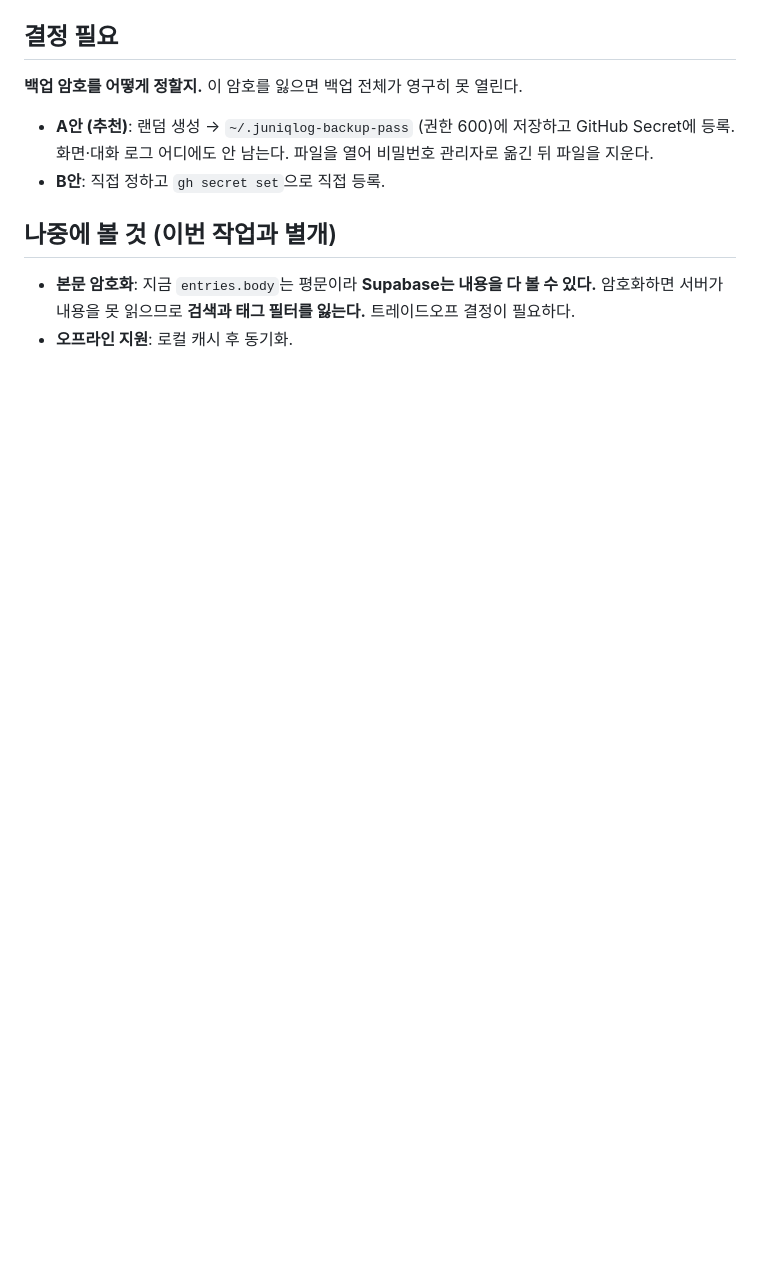
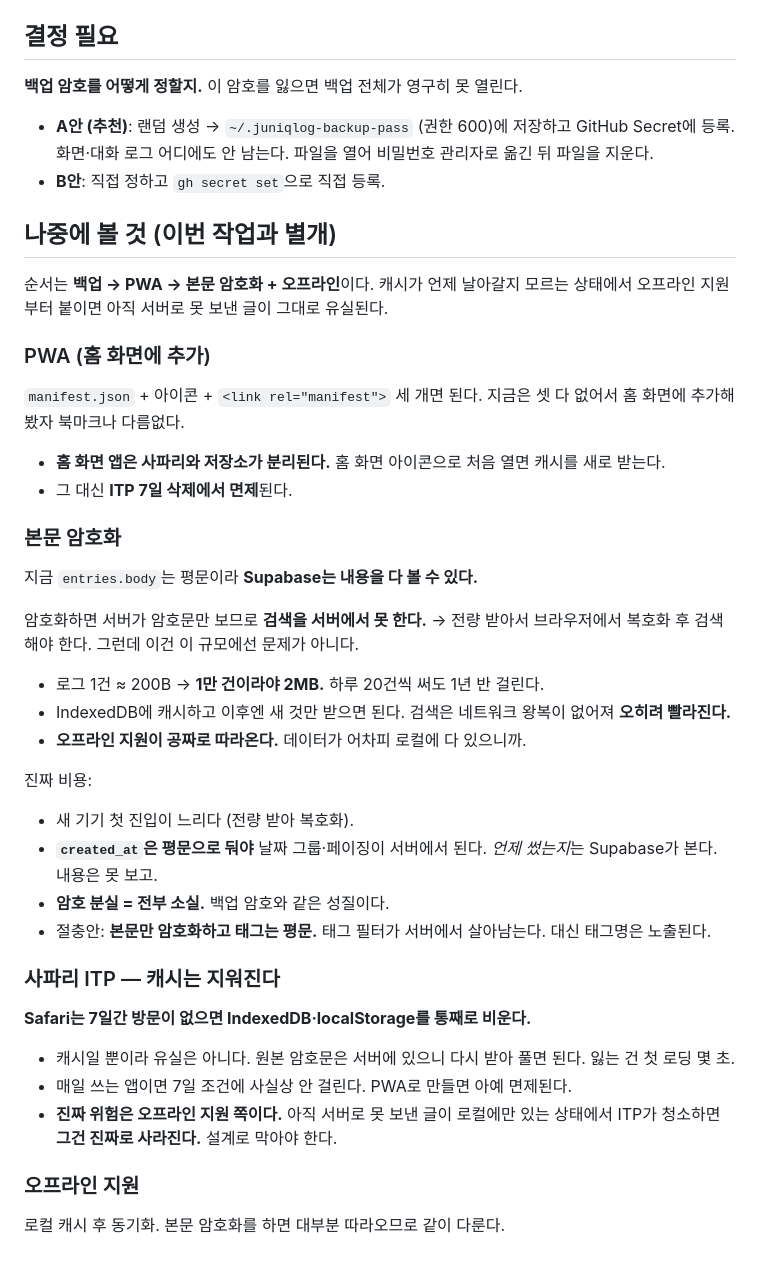
Before and after one commit to juniqlim/juniqlog, a Markdown page: docs/backup-plan.md, the part around the change. GitHub-like rendering; blank space fills up the shorter version.

Commit message:
백업 계획에 PWA·본문 암호화·사파리 ITP 정리 추가
사파리는 7일 미방문 시 로컬 저장소를 비운다. 캐시는 다시 받으면 되지만
미동기화 글은 진짜로 사라지므로, 오프라인 지원보다 PWA가 먼저다.

Co-Authored-By: Claude Opus 4.8 (1M context) <noreply@anthropic.com>

```diff
--- a/docs/backup-plan.md
+++ b/docs/backup-plan.md
@@ -68,6 +68,44 @@ gpg --batch --pinentry-mode loopback --passphrase "$BACKUP_PASS" -d dump.sql.gpg
 
 ## 나중에 볼 것 (이번 작업과 별개)
 
-- **본문 암호화**: 지금 `entries.body`는 평문이라 **Supabase는 내용을 다 볼 수 있다.**
-  암호화하면 서버가 내용을 못 읽으므로 **검색과 태그 필터를 잃는다.** 트레이드오프 결정이 필요하다.
-- **오프라인 지원**: 로컬 캐시 후 동기화.
+순서는 **백업 → PWA → 본문 암호화 + 오프라인**이다. 캐시가 언제 날아갈지 모르는 상태에서
+오프라인 지원부터 붙이면 아직 서버로 못 보낸 글이 그대로 유실된다.
+
+### PWA (홈 화면에 추가)
+
+`manifest.json` + 아이콘 + `<link rel="manifest">` 세 개면 된다. 지금은 셋 다 없어서
+홈 화면에 추가해봤자 북마크나 다름없다.
+
+- **홈 화면 앱은 사파리와 저장소가 분리된다.** 홈 화면 아이콘으로 처음 열면 캐시를 새로 받는다.
+- 그 대신 **ITP 7일 삭제에서 면제**된다.
+
+### 본문 암호화
+
+지금 `entries.body`는 평문이라 **Supabase는 내용을 다 볼 수 있다.**
+
+암호화하면 서버가 암호문만 보므로 **검색을 서버에서 못 한다.**
+→ 전량 받아서 브라우저에서 복호화 후 검색해야 한다. 그런데 이건 이 규모에선 문제가 아니다.
+
+- 로그 1건 ≈ 200B → **1만 건이라야 2MB.** 하루 20건씩 써도 1년 반 걸린다.
+- IndexedDB에 캐시하고 이후엔 새 것만 받으면 된다. 검색은 네트워크 왕복이 없어져 **오히려 빨라진다.**
+- **오프라인 지원이 공짜로 따라온다.** 데이터가 어차피 로컬에 다 있으니까.
+
+진짜 비용:
+
+- 새 기기 첫 진입이 느리다 (전량 받아 복호화).
+- **`created_at`은 평문으로 둬야** 날짜 그룹·페이징이 서버에서 된다. *언제 썼는지*는 Supabase가 본다. 내용은 못 보고.
+- **암호 분실 = 전부 소실.** 백업 암호와 같은 성질이다.
+- 절충안: **본문만 암호화하고 태그는 평문.** 태그 필터가 서버에서 살아남는다. 대신 태그명은 노출된다.
+
+### 사파리 ITP — 캐시는 지워진다
+
+**Safari는 7일간 방문이 없으면 IndexedDB·localStorage를 통째로 비운다.**
+
+- 캐시일 뿐이라 유실은 아니다. 원본 암호문은 서버에 있으니 다시 받아 풀면 된다. 잃는 건 첫 로딩 몇 초.
+- 매일 쓰는 앱이면 7일 조건에 사실상 안 걸린다. PWA로 만들면 아예 면제된다.
+- **진짜 위험은 오프라인 지원 쪽이다.** 아직 서버로 못 보낸 글이 로컬에만 있는 상태에서 ITP가 청소하면
+  **그건 진짜로 사라진다.** 설계로 막아야 한다.
+
+### 오프라인 지원
+
+로컬 캐시 후 동기화. 본문 암호화를 하면 대부분 따라오므로 같이 다룬다.
```
